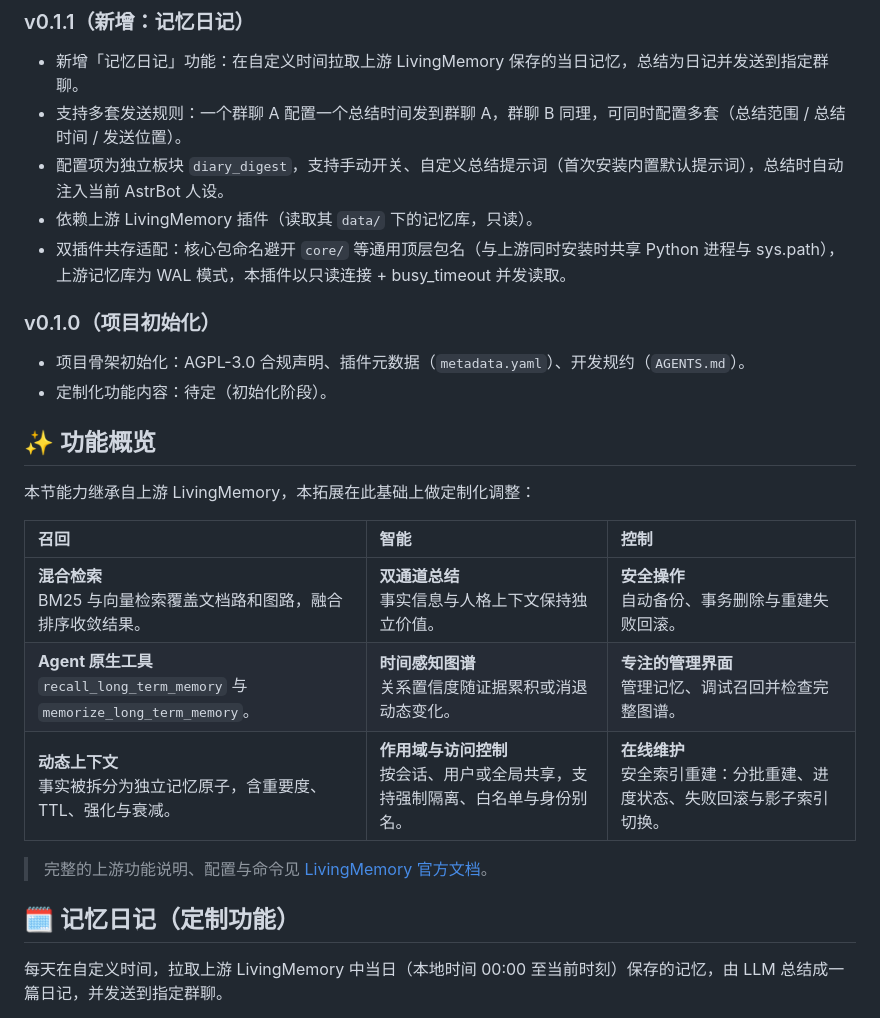
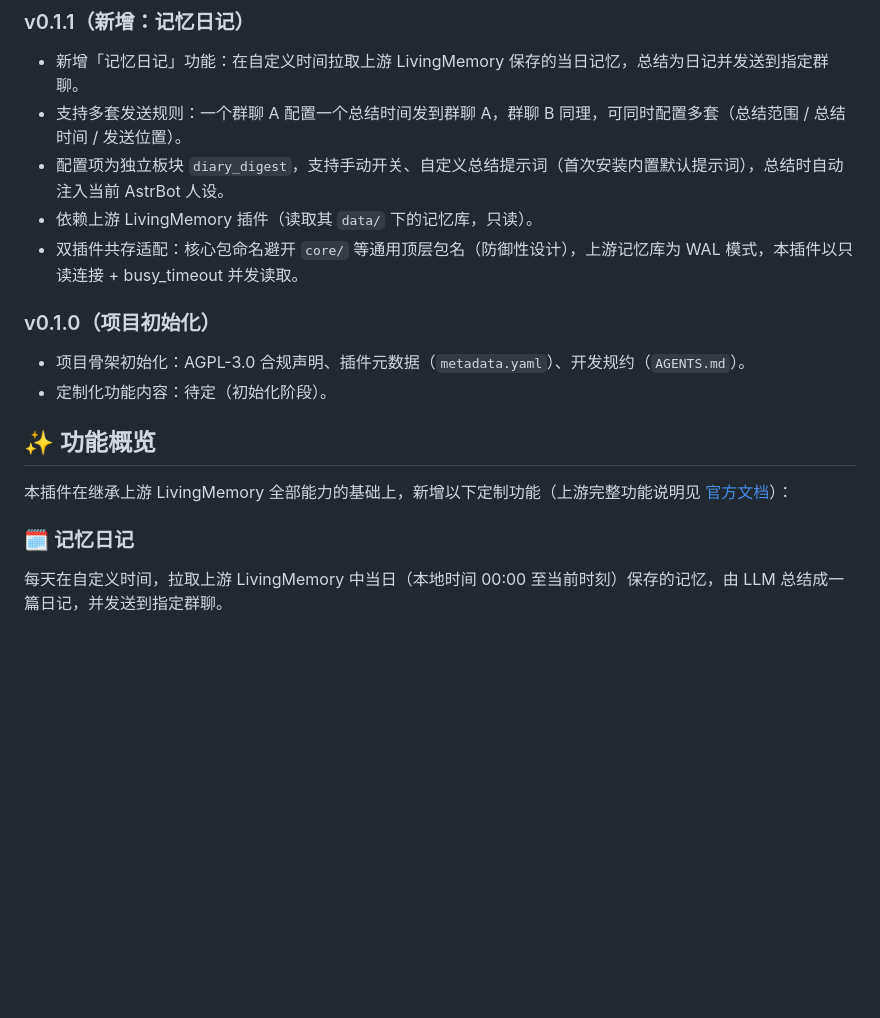
Before and after one commit to yulimfish/astrbot_plugin_livingmemory_ext, a Markdown page: README.md, the part around the change. Drawn GitHub-style; blank space fills up the shorter version.

Commit message:
docs: 功能概览改为只列定制功能（记忆日记），修正 v0.1.1 记录中的加载机制描述

```diff
--- a/README.md
+++ b/README.md
@@ -33,7 +33,7 @@
 - 支持多套发送规则：一个群聊 A 配置一个总结时间发到群聊 A，群聊 B 同理，可同时配置多套（总结范围 / 总结时间 / 发送位置）。
 - 配置项为独立板块 `diary_digest`，支持手动开关、自定义总结提示词（首次安装内置默认提示词），总结时自动注入当前 AstrBot 人设。
 - 依赖上游 LivingMemory 插件（读取其 `data/` 下的记忆库，只读）。
-- 双插件共存适配：核心包命名避开 `core/` 等通用顶层包名（与上游同时安装时共享 Python 进程与 sys.path），上游记忆库为 WAL 模式，本插件以只读连接 + busy_timeout 并发读取。
+- 双插件共存适配：核心包命名避开 `core/` 等通用顶层包名（防御性设计），上游记忆库为 WAL 模式，本插件以只读连接 + busy_timeout 并发读取。
 
 ### v0.1.0（项目初始化）
 
@@ -42,17 +42,9 @@
 
 ## ✨ 功能概览
 
-本节能力继承自上游 LivingMemory，本拓展在此基础上做定制化调整：
+本插件在继承上游 LivingMemory 全部能力的基础上，新增以下定制功能（上游完整功能说明见 [官方文档](https://lxfight-s-astrbot-plugins.github.io/astrbot_plugin_livingmemory/)）：
 
-| 召回 | 智能 | 控制 |
-| :--- | :--- | :--- |
-| **混合检索**<br>BM25 与向量检索覆盖文档路和图路，融合排序收敛结果。 | **双通道总结**<br>事实信息与人格上下文保持独立价值。 | **安全操作**<br>自动备份、事务删除与重建失败回滚。 |
-| **Agent 原生工具**<br>`recall_long_term_memory` 与 `memorize_long_term_memory`。 | **时间感知图谱**<br>关系置信度随证据累积或消退动态变化。 | **专注的管理界面**<br>管理记忆、调试召回并检查完整图谱。 |
-| **动态上下文**<br>事实被拆分为独立记忆原子，含重要度、TTL、强化与衰减。 | **作用域与访问控制**<br>按会话、用户或全局共享，支持强制隔离、白名单与身份别名。 | **在线维护**<br>安全索引重建：分批重建、进度状态、失败回滚与影子索引切换。 |
-
-> 完整的上游功能说明、配置与命令见 [LivingMemory 官方文档](https://lxfight-s-astrbot-plugins.github.io/astrbot_plugin_livingmemory/)。
-
-## 🗓️ 记忆日记（定制功能）
+### 🗓️ 记忆日记
 
 每天在自定义时间，拉取上游 LivingMemory 中当日（本地时间 00:00 至当前时刻）保存的记忆，由 LLM 总结成一篇日记，并发送到指定群聊。
 
```
